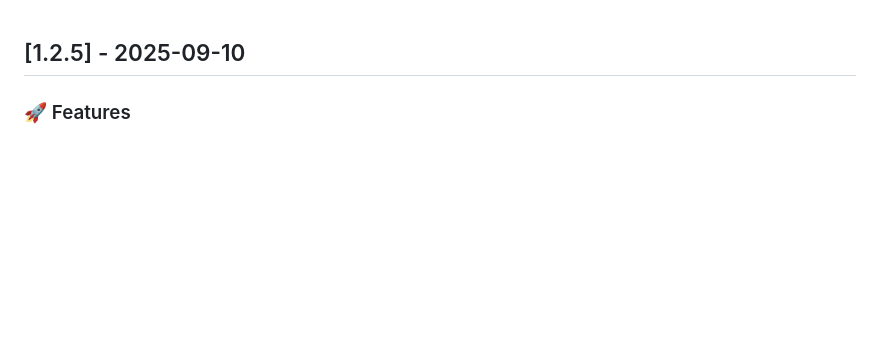
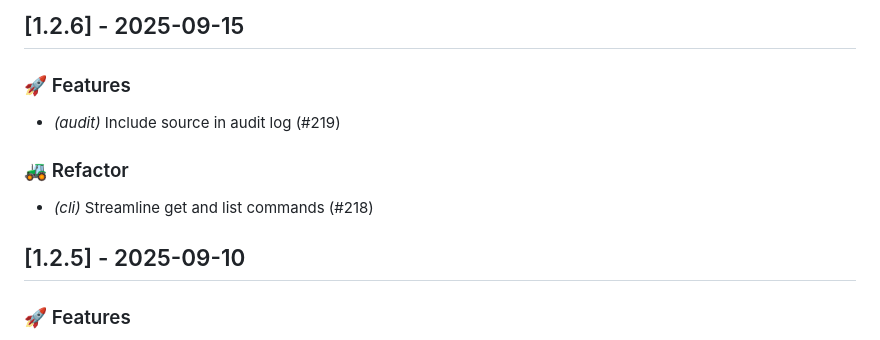
Before and after one commit to lwshen/vault-hub, a Markdown page: CHANGELOG.md, the part around the change. GitHub-like rendering; blank space fills up the shorter version.

Commit message:
chore(release): update CHANGELOG.md for v1.2.6 (#220)

```diff
--- a/CHANGELOG.md
+++ b/CHANGELOG.md
@@ -1,3 +1,12 @@
+## [1.2.6] - 2025-09-15
+
+### 🚀 Features
+
+- *(audit)* Include source in audit log (#219)
+
+### 🚜 Refactor
+
+- *(cli)* Streamline get and list commands (#218)
 ## [1.2.5] - 2025-09-10
 
 ### 🚀 Features
```
